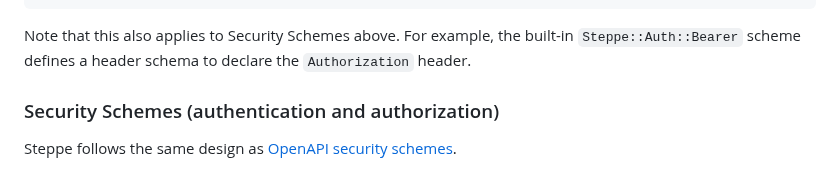
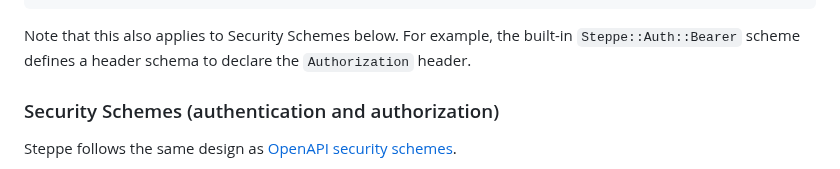
Before and after one commit to ismasan/steppe, a Markdown page: README.md, the part around the change. GitHub-like rendering.

Commit message:
above => below

````diff
--- a/README.md
+++ b/README.md
@@ -600,7 +600,7 @@ class ListUsersAction
 end
 ```
 
-Note that this also applies to Security Schemes above. For example, the built-in `Steppe::Auth::Bearer` scheme defines a header schema to declare the `Authorization` header.
+Note that this also applies to Security Schemes below. For example, the built-in `Steppe::Auth::Bearer` scheme defines a header schema to declare the `Authorization` header.
 
 ### Security Schemes (authentication and authorization)
 
````
